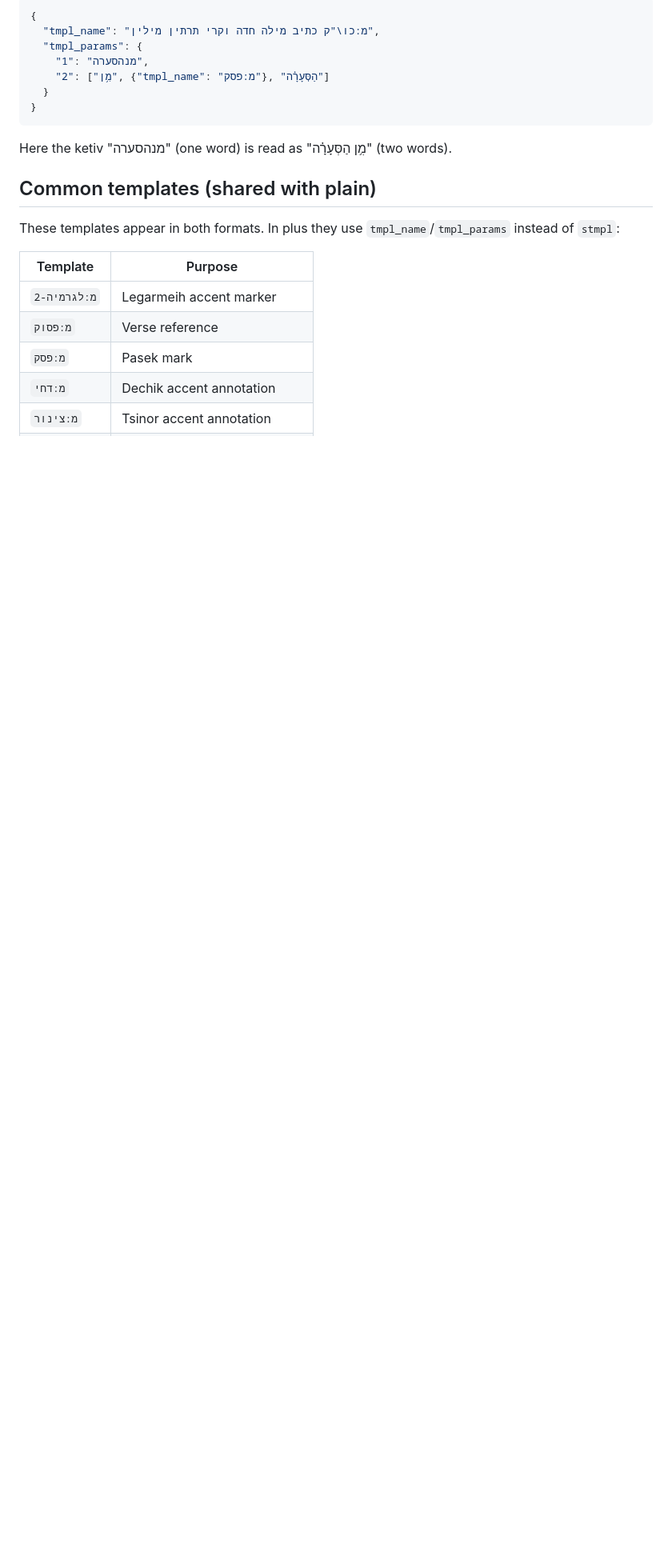
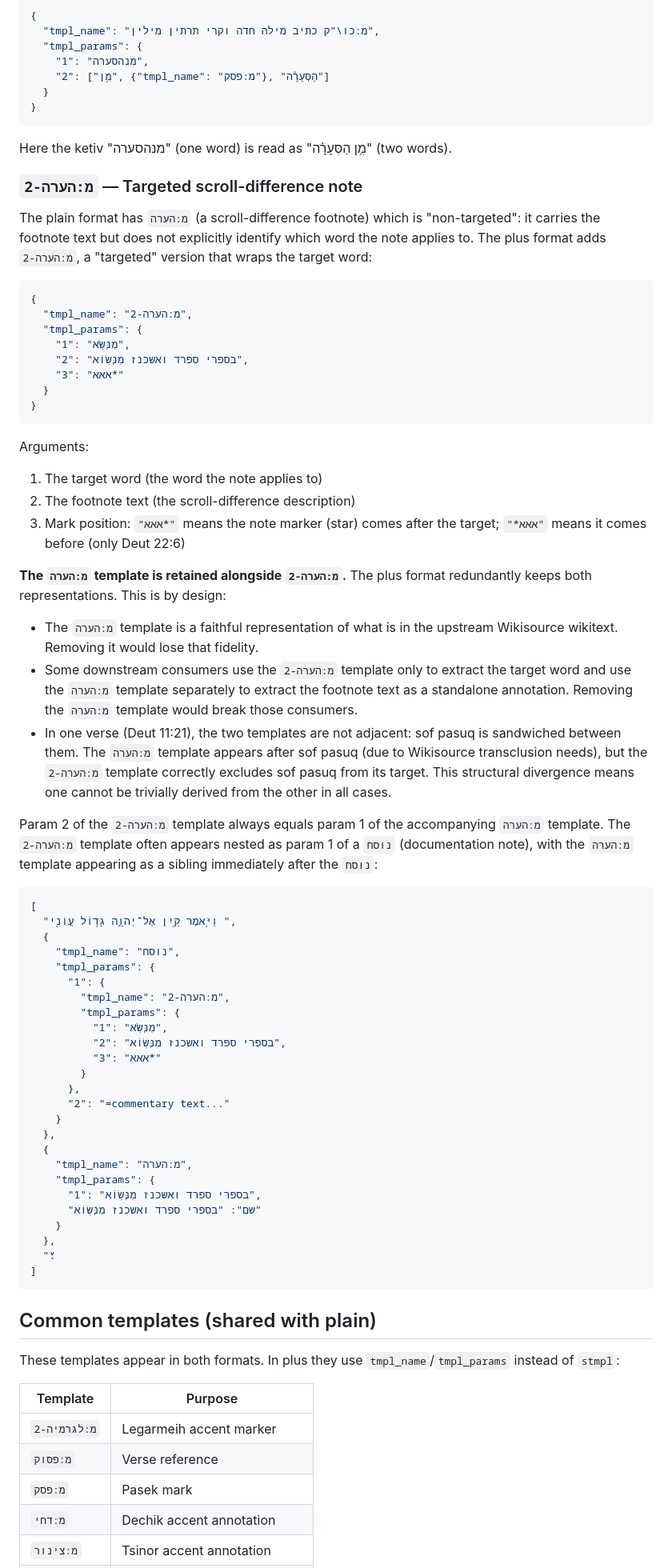
Before and after one commit to bdenckla/MAM-parsed, a Markdown page: doc/reading-mam-parsed-plus.md, the part around the change. Shown at 80% size. Rendered like a GitHub page; blank space fills up the shorter version.

Commit message:
Document מ:הערה-2 (targeted scrdff) and why מ:הערה is retained
Co-Authored-By: Claude Opus 4.6 <noreply@anthropic.com>

````diff
--- a/doc/reading-mam-parsed-plus.md
+++ b/doc/reading-mam-parsed-plus.md
@@ -279,6 +279,79 @@ Example of the targeted template (Job 38:1):
 
 Here the ketiv "מנהסערה" (one word) is read as "מִ֥ן הַסְּעָרָ֗ה" (two words).
 
+### `מ:הערה-2` — Targeted scroll-difference note
+
+The plain format has `מ:הערה` (a scroll-difference footnote) which is
+"non-targeted": it carries the footnote text but does not explicitly
+identify which word the note applies to. The plus format adds
+`מ:הערה-2`, a "targeted" version that wraps the target word:
+
+```json
+{
+  "tmpl_name": "מ:הערה-2",
+  "tmpl_params": {
+    "1": "מִנְּשֹֽׂא",
+    "2": "בספרי ספרד ואשכנז מִנְּשֽׂוֹא",
+    "3": "אאא*"
+  }
+}
+```
+
+Arguments:
+1. The target word (the word the note applies to)
+2. The footnote text (the scroll-difference description)
+3. Mark position: `"אאא*"` means the note marker (star) comes after
+   the target; `"*אאא"` means it comes before (only Deut 22:6)
+
+**The `מ:הערה` template is retained alongside `מ:הערה-2`.** The plus
+format redundantly keeps both representations. This is by design:
+
+- The `מ:הערה` template is a faithful representation of what is in the
+  upstream Wikisource wikitext. Removing it would lose that fidelity.
+- Some downstream consumers use the `מ:הערה-2` template only to extract
+  the target word and use the `מ:הערה` template separately to extract
+  the footnote text as a standalone annotation. Removing the `מ:הערה`
+  template would break those consumers.
+- In one verse (Deut 11:21), the two templates are not adjacent: sof
+  pasuq is sandwiched between them. The `מ:הערה` template appears after
+  sof pasuq (due to Wikisource transclusion needs), but the `מ:הערה-2`
+  template correctly excludes sof pasuq from its target. This
+  structural divergence means one cannot be trivially derived from the
+  other in all cases.
+
+Param 2 of the `מ:הערה-2` template always equals param 1 of the
+accompanying `מ:הערה` template. The `מ:הערה-2` template often appears
+nested as param 1 of a `נוסח` (documentation note), with the `מ:הערה`
+template appearing as a sibling immediately after the `נוסח`:
+
+```json
+[
+  "וַיֹּ֥אמֶר קַ֖יִן אֶל־יְהֹוָ֑ה גָּד֥וֹל עֲוֺנִ֖י ",
+  {
+    "tmpl_name": "נוסח",
+    "tmpl_params": {
+      "1": {
+        "tmpl_name": "מ:הערה-2",
+        "tmpl_params": {
+          "1": "מִנְּשֹֽׂא",
+          "2": "בספרי ספרד ואשכנז מִנְּשֽׂוֹא",
+          "3": "אאא*"
+        }
+      },
+      "2": "=commentary text..."
+    }
+  },
+  {
+    "tmpl_name": "מ:הערה",
+    "tmpl_params": {
+      "1": "בספרי ספרד ואשכנז מִנְּשֽׂוֹא",
+      "שם": "בספרי ספרד ואשכנז מִנְּשֽׂוֹא"
+    }
+  },
+  "׃"
+]
+```
+
 ## Common templates (shared with plain)
 
 These templates appear in both formats. In plus they use `tmpl_name`/`tmpl_params`
````
